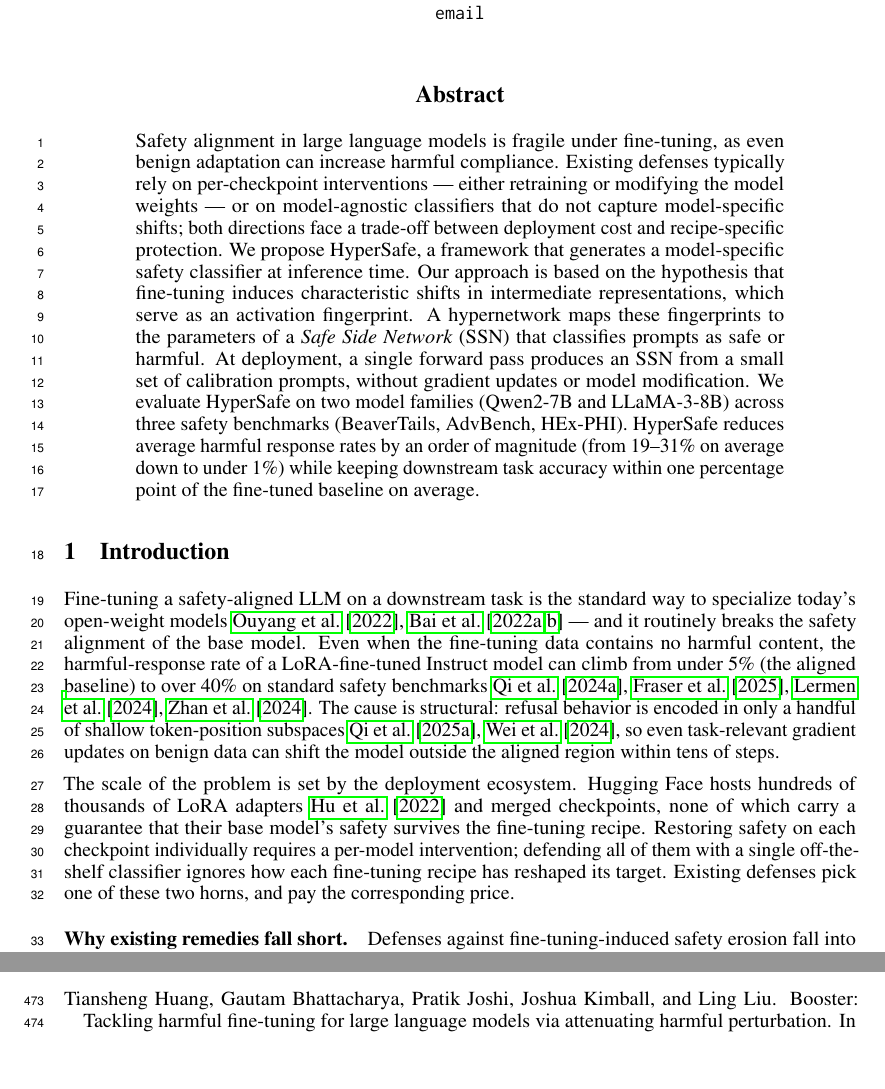
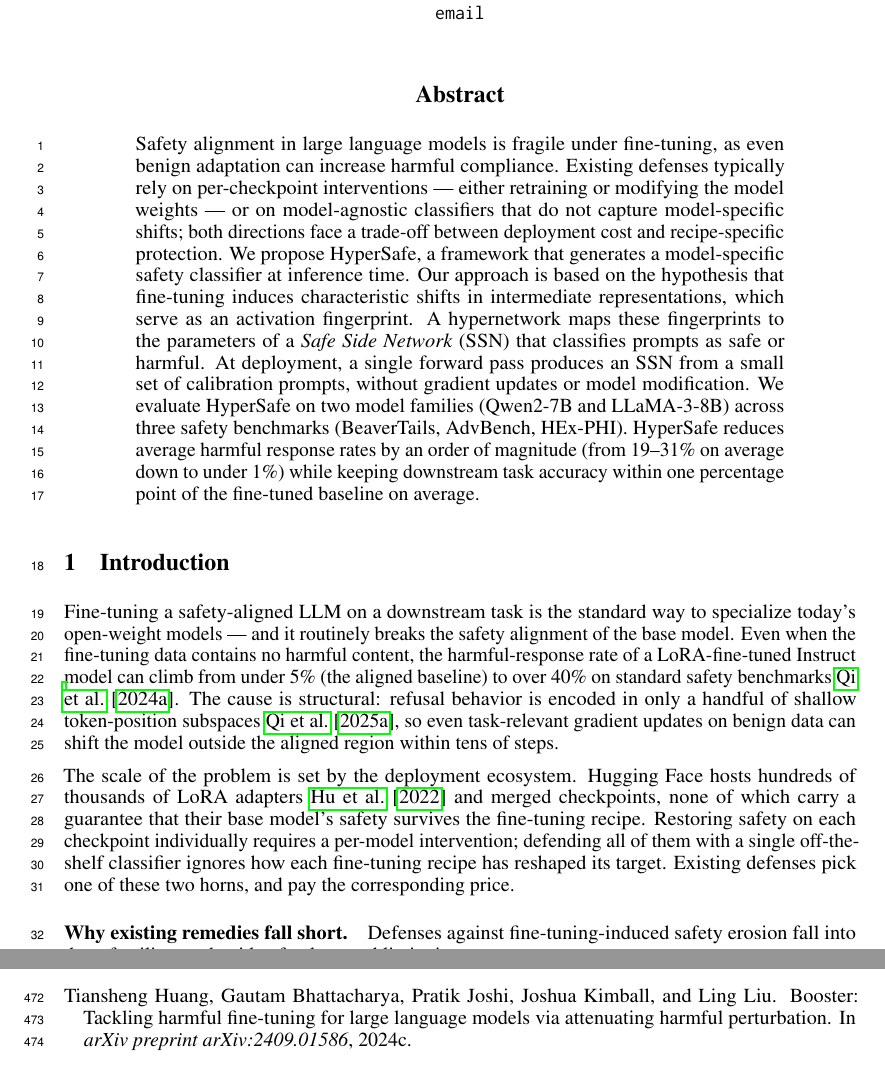
Before and after one commit to nokronim/Remedy-your-damaged-safety-alignment-at-only-inference-cost, a LaTeX paper (neurips_2026.tex, which reads sec/1_introduction.tex): two parts of pages 1 and 13 of 27, joined at a grey line, cut so that both start at the same text, the shorter picture padded with empty space. Compiled offline with pdfLaTeX.

Commit message:
Trim citations in Introduction opening (10 -> 3)
Removed 7 citations that cluttered the prose:
  - Ouyang/Bai/Bai (3 alignment-method cites): not load-bearing for the
    'fine-tuning is standard' claim; covered in Related Work anyway.
  - Fraser/Lermen/Zhan (3 supporting safety-degradation cites): kept Qi
    2024 as the seminal one; the others are still cited in Related Work.
  - Wei (shallow subspace): kept Qi 2025 as the primary reference for
    the shallow-encoding claim.

Result: 3 cites left in the opening (Qi 2024, Qi 2025, Hu 2022 LoRA).
The prose carries the load; the bibliography still credits everyone in
the related-work section.

Co-Authored-By: Claude Opus 4.7 (1M context) <noreply@anthropic.com>

```diff
--- a/sec/1_introduction.tex
+++ b/sec/1_introduction.tex
@@ -1,7 +1,7 @@
 \section{Introduction}
 \label{sec:intro}
 
-Fine-tuning a safety-aligned LLM on a downstream task is the standard way to specialize today's open-weight models~\cite{ouyang2022training, bai2022training, bai2022constitutional} --- and it routinely breaks the safety alignment of the base model. Even when the fine-tuning data contains no harmful content, the harmful-response rate of a LoRA-fine-tuned Instruct model can climb from under 5\% (the aligned baseline) to over 40\% on standard safety benchmarks~\cite{qi2024finetuning, fraser2025finetuninglowers, lermen2024lora, zhan2024removing}. The cause is structural: refusal behavior is encoded in only a handful of shallow token-position subspaces~\cite{qi2025tokensdeep, wei2024assessing}, so even task-relevant gradient updates on benign data can shift the model outside the aligned region within tens of steps.
+Fine-tuning a safety-aligned LLM on a downstream task is the standard way to specialize today's open-weight models --- and it routinely breaks the safety alignment of the base model. Even when the fine-tuning data contains no harmful content, the harmful-response rate of a LoRA-fine-tuned Instruct model can climb from under 5\% (the aligned baseline) to over 40\% on standard safety benchmarks~\cite{qi2024finetuning}. The cause is structural: refusal behavior is encoded in only a handful of shallow token-position subspaces~\cite{qi2025tokensdeep}, so even task-relevant gradient updates on benign data can shift the model outside the aligned region within tens of steps.
 
 The scale of the problem is set by the deployment ecosystem. Hugging Face hosts hundreds of thousands of LoRA adapters~\cite{hu2022lora} and merged checkpoints, none of which carry a guarantee that their base model's safety survives the fine-tuning recipe. Restoring safety on each checkpoint individually requires a per-model intervention; defending all of them with a single off-the-shelf classifier ignores how each fine-tuning recipe has reshaped its target. Existing defenses pick one of these two horns, and pay the corresponding price.
 
```
